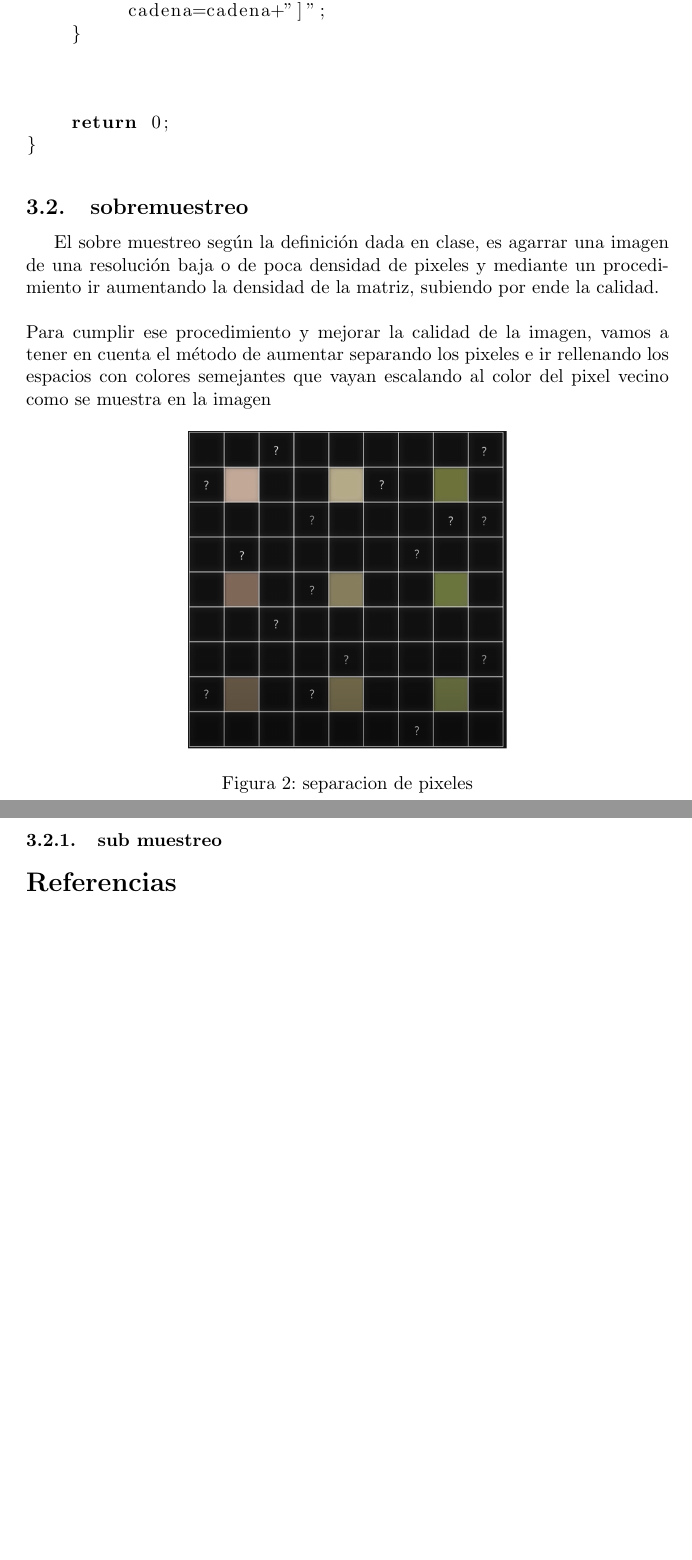
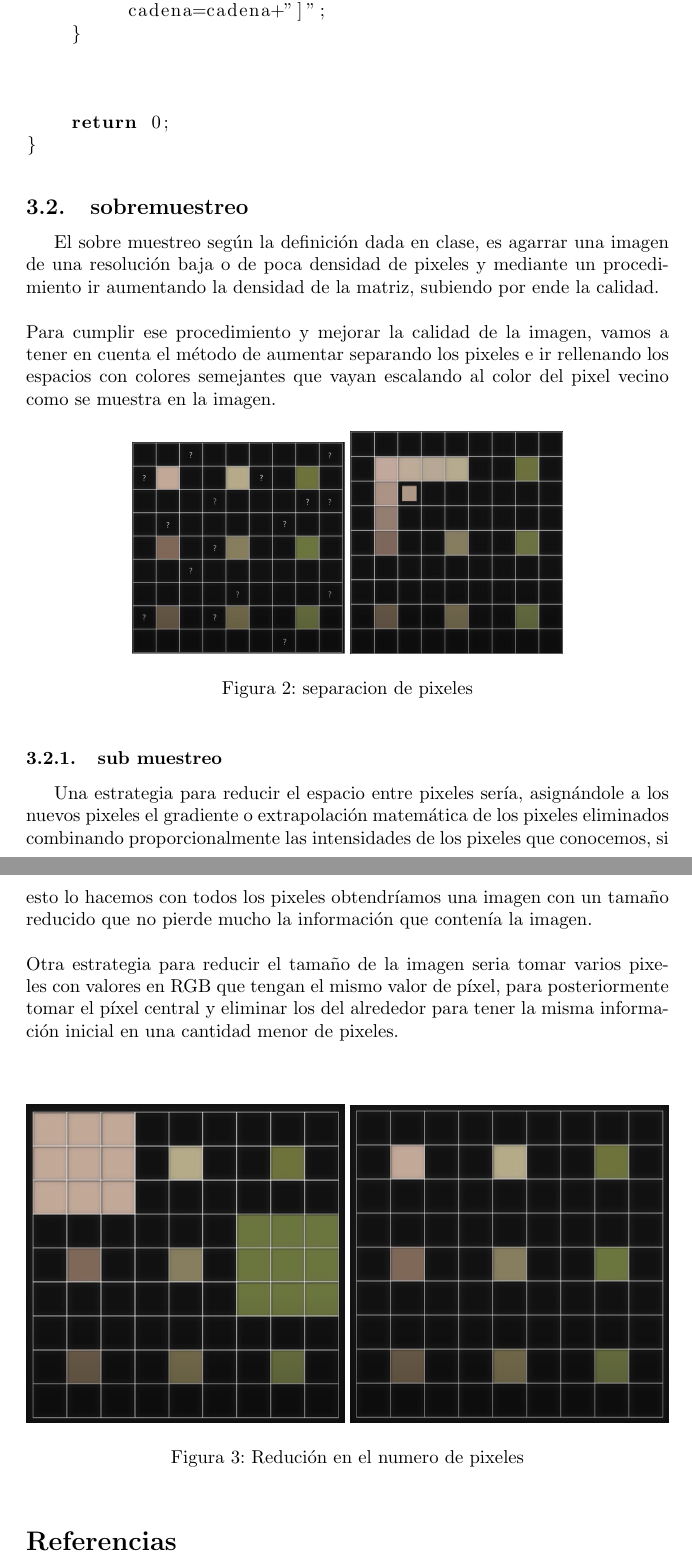
Before and after one commit to difor280/parcial_2, a LaTeX document (main.tex): two parts of pages 5 and 6 of 6, joined at a grey line, cut so that both start at the same text, the shorter picture padded with empty space. Compiled offline with pdfLaTeX.

Commit message:
sobremuestreo

```diff
--- a/main.tex
+++ b/main.tex
@@ -121,18 +121,32 @@ int main()
 
 \subsection{sobremuestreo} \label{contenido}
 El sobre muestreo según la definición dada en clase, es agarrar una imagen de una resolución baja o de poca densidad de pixeles y mediante un procedimiento ir aumentando la densidad   de la matriz, subiendo por ende la calidad.\\\\
-Para cumplir ese procedimiento y mejorar la calidad de la imagen, vamos a tener en cuenta el  método de aumentar  separando los pixeles e ir rellenando los espacios con colores semejantes que vayan escalando al color del pixel vecino como se muestra en la imagen
+Para cumplir ese procedimiento y mejorar la calidad de la imagen, vamos a tener en cuenta el  método de aumentar  separando los pixeles e ir rellenando los espacios con colores semejantes que vayan escalando al color del pixel vecino como se muestra en la imagen.
 
 \begin{figure}[h]
-\includegraphics[width=6cm]{matriz_a_llenar.png}
+\includegraphics[width=4cm]{matriz_a_llenar.png}
+\includegraphics[width=4cm]{llenado_de_matriz.png}
 \centering
 \caption{separacion de pixeles}
 \label{fig:matriz de leds}
 \end{figure}
 
-\subsubsection{sub muestreo }\label{contenido}
 
 
+
+
+
+\subsubsection{sub muestreo }\label{contenido}
+Una estrategia para reducir el espacio entre pixeles sería, asignándole a los nuevos pixeles el gradiente o extrapolación matemática de los pixeles eliminados combinando proporcionalmente las intensidades de los pixeles que conocemos, si esto lo hacemos con todos los pixeles obtendríamos una imagen con un tamaño reducido que no pierde mucho la información que contenía la imagen. \\\\
+Otra estrategia para reducir el tamaño de la imagen seria tomar varios pixeles con valores en RGB que tengan el mismo valor de píxel, para posteriormente tomar el píxel central y eliminar los del alrededor para tener la misma información inicial en una cantidad menor de pixeles.\\\\
+
+\begin{figure}[h]
+\includegraphics[width=6cm]{MatrizCompleta.png}
+\includegraphics[width=6cm]{MatrizReducida.png}
+\centering
+\caption{Redución en el numero de pixeles}
+\label{fig:matriz de leds}
+\end{figure}
 
 
 \bibliographystyle{IEEEtran}
```
Also changed, not shown: MatrizCompleta.png (added), MatrizReducida.png (added), llenado_de_matriz.png (added), parcial_2.pdf.
